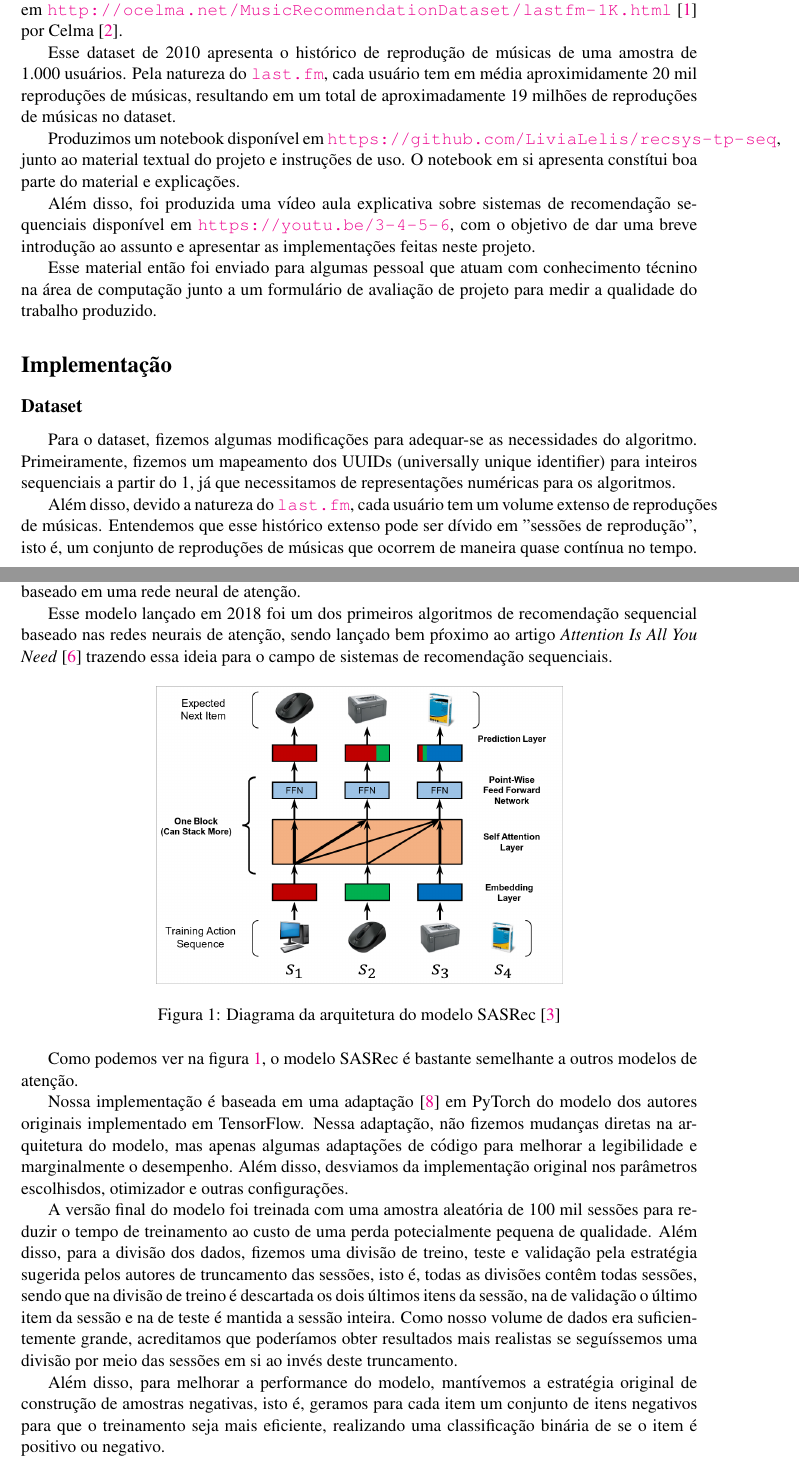
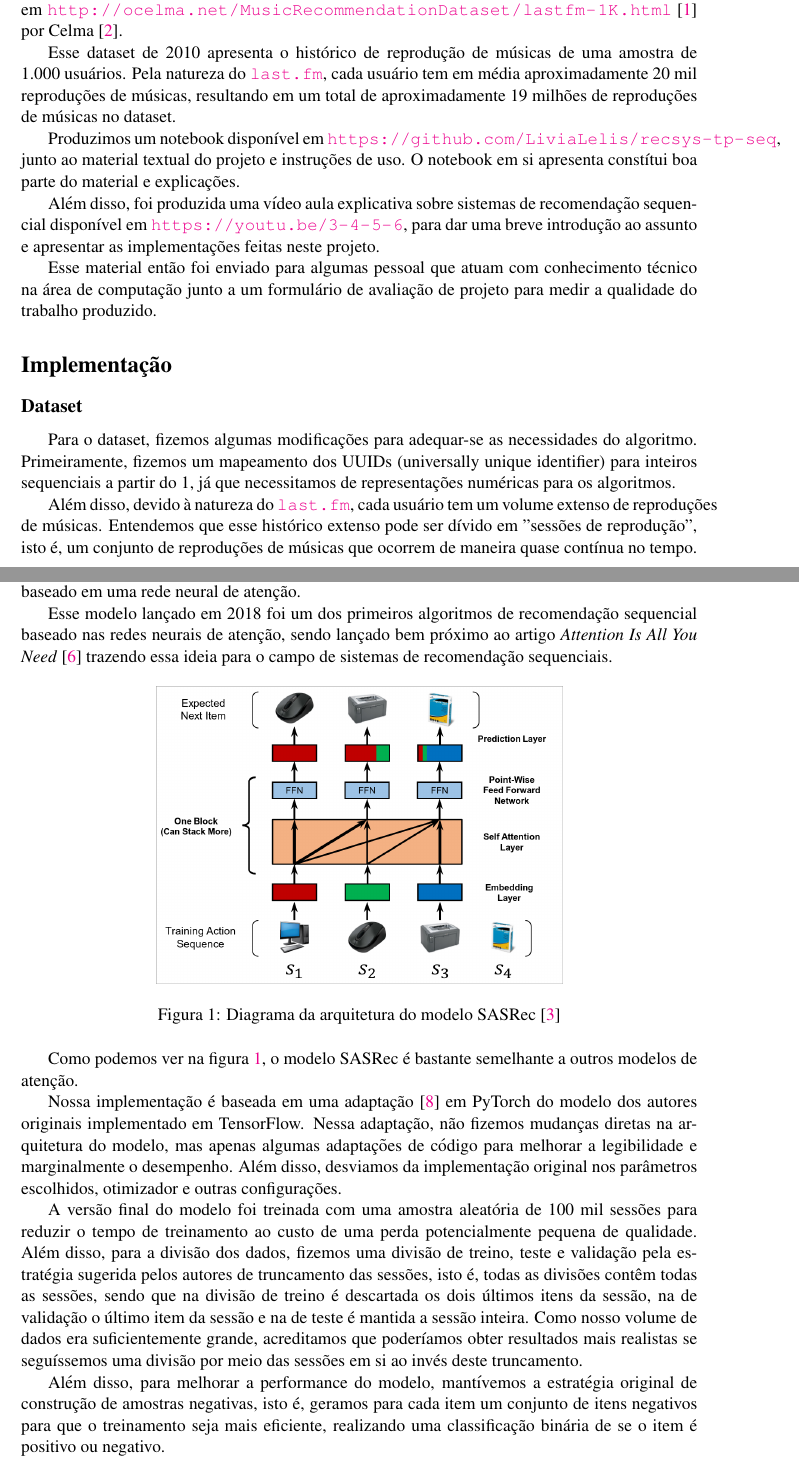
Before and after one commit to LiviaLelis/recsys-tp-seq, a LaTeX document (article/main.tex, which reads article/core.tex): two parts of pages 1 and 2 of 4, joined at a grey line, cut so that both start at the same text. Compiled offline with pdfLaTeX.

Commit message:
fix typos

```diff
--- a/article/core.tex
+++ b/article/core.tex
@@ -22,7 +22,7 @@ do site \url{last.fm} disponível em \citeurl{lastfm_dataset}
 
 Esse dataset de 2010 apresenta o histórico de reprodução de músicas
 de uma amostra de 1.000 usuários. Pela natureza do \url{last.fm},
-cada usuário tem em média aproximidamente 20 mil reproduções de músicas,
+cada usuário tem em média aproximadamente 20 mil reproduções de músicas,
 resultando em um total de aproximadamente 19 milhões de reproduções
 de músicas no dataset.
 
@@ -32,12 +32,12 @@ si apresenta constítui boa parte do material e explicações.
 
 Além disso, foi produzida uma vídeo aula explicativa sobre sistemas de
 % TODO: Adicionar link
-recomendação sequenciais disponível em \url{https://youtu.be/3-4-5-6},
-com o objetivo de dar uma breve introdução ao assunto e apresentar as
-implementações feitas neste projeto.
+recomendação sequencial disponível em \url{https://youtu.be/3-4-5-6},
+para dar uma breve introdução ao assunto e apresentar as implementações
+feitas neste projeto.
 
 Esse material então foi enviado para algumas pessoal que atuam com
-conhecimento técnino na área de computação junto a um formulário de
+conhecimento técnico na área de computação junto a um formulário de
 avaliação de projeto para medir a qualidade do trabalho produzido.
 
 \section*{Implementação}
@@ -50,7 +50,7 @@ mapeamento dos UUIDs (universally unique identifier) para inteiros
 sequenciais a partir do 1, já que necessitamos de representações
 numéricas para os algoritmos.
 
-Além disso, devido a natureza do \url{last.fm}, cada usuário tem
+Além disso, devido à natureza do \url{last.fm}, cada usuário tem
 um volume extenso de reproduções de músicas. Entendemos que esse
 histórico extenso pode ser dívido em "sessões de reprodução",
 isto é, um conjunto de reproduções de músicas que ocorrem de
@@ -72,7 +72,7 @@ atenção.
 
 Esse modelo lançado em 2018 foi um dos primeiros algoritmos de
 recomendação sequencial baseado nas redes neurais de atenção, sendo
-lançado bem pŕoximo ao artigo \citetitle{attetionisallyouneed} \cite{attetionisallyouneed}
+lançado bem próximo ao artigo \citetitle{attetionisallyouneed} \cite{attetionisallyouneed}
 trazendo essa ideia para o campo de sistemas de recomendação sequenciais.
 
 \begin{figure}[H]
@@ -90,15 +90,15 @@ PyTorch do modelo dos autores originais implementado em TensorFlow.
 Nessa adaptação, não fizemos mudanças diretas na arquitetura do
 modelo, mas apenas algumas adaptações de código para melhorar a
 legibilidade e marginalmente o desempenho. Além disso, desviamos
-da implementação original nos parâmetros escolhisdos, otimizador
+da implementação original nos parâmetros escolhidos, otimizador
 e outras configurações.
 
 A versão final do modelo foi treinada com uma amostra aleatória
 de 100 mil sessões para reduzir o tempo de treinamento ao custo
-de uma perda potecialmente pequena de qualidade. Além disso,
+de uma perda potencialmente pequena de qualidade. Além disso,
 para a divisão dos dados, fizemos uma divisão de treino, teste
 e validação pela estratégia sugerida pelos autores de truncamento
-das sessões, isto é, todas as divisões contêm todas sessões,
+das sessões, isto é, todas as divisões contêm todas as sessões,
 sendo que na divisão de treino é descartada os dois últimos itens
 da sessão, na de validação o último item da sessão e na de teste
 é mantida a sessão inteira. Como nosso volume de dados era
```
Also changed, not shown: article/core.tex (8 more changed lines).
